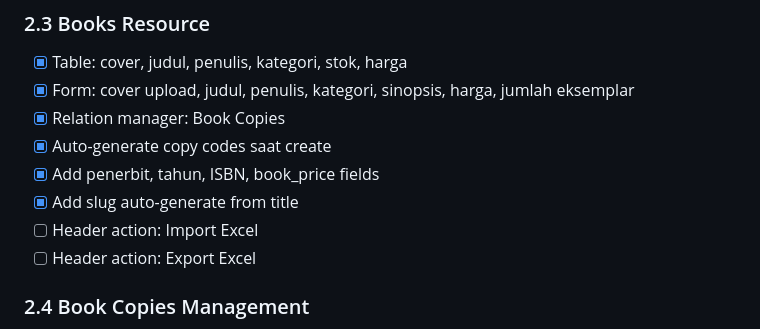
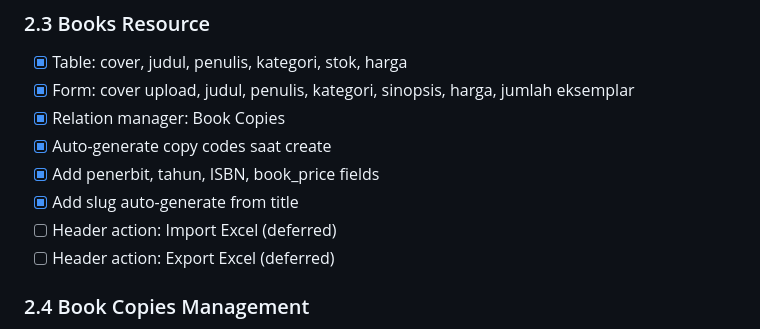
Before and after one commit to agamlatiff/suka-baca, a Markdown page: documentation/todo.md, the part around one of its changes. Rendered like a GitHub page.

Commit message:
docs: update todo.md - mark Phase 2 Filament admin complete

```diff
--- a/documentation/todo.md
+++ b/documentation/todo.md
@@ -105,8 +105,8 @@
 -   [x] Auto-generate copy codes saat create
 -   [x] Add penerbit, tahun, ISBN, book_price fields
 -   [x] Add slug auto-generate from title
--   [ ] Header action: Import Excel
--   [ ] Header action: Export Excel
+-   [ ] Header action: Import Excel (deferred)
+-   [ ] Header action: Export Excel (deferred)
 
 ### 2.4 Book Copies Management
 
```
Also changed, not shown: other parts of documentation/todo.md (+2 -2 lines).
